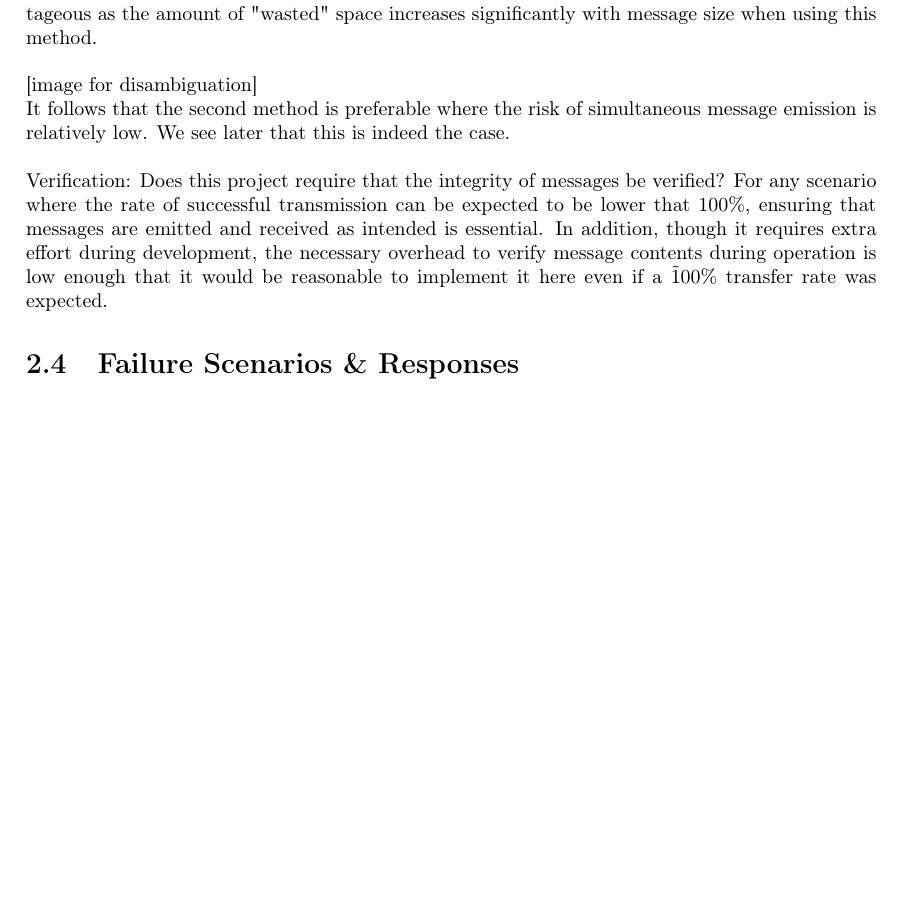
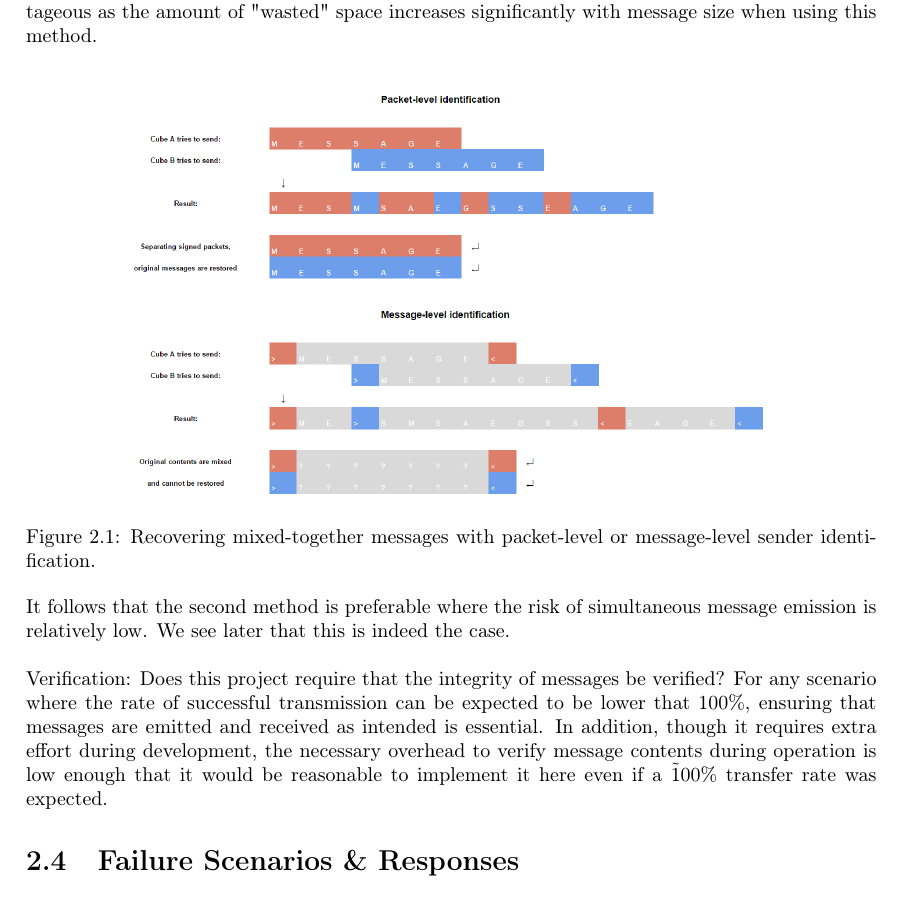
Before and after one commit to danieldugas/Cubli-Report, a LaTeX thesis (Report.tex, which reads chapters/specifications.tex): part of page 18 of 43, cut so that both start at the same text, the shorter picture padded with empty space. Compiled offline with pdfLaTeX.

Commit message:
Added disambiguation image

```diff
--- a/chapters/specifications.tex
+++ b/chapters/specifications.tex
@@ -123,7 +123,12 @@ The principal advantage of the first method is that it enables the removal of tr
 
 However, it also means that the more devices a protocol accepts, the lower the amount of information available in each packet for data itself. For example, if a maximum of 10 devices can be connected at once, 3 bits of every byte must now be dedicated to identification metadata, which leaves 5 bits for data: instead of 255 possible values p. packet, we now have 32. This is disadvantageous as the amount of "wasted" space increases significantly with message size when using this method.\\
 
-[image for disambiguation]
+\begin{figure}[ht]
+   \centering
+   \includegraphics[width=0.75\textwidth]{img/disambiguation.png}
+   \caption{Recovering mixed-together messages with packet-level or message-level sender identification.}
+   \label{img:disambiguation}
+\end{figure}
 
 It follows that the second method is preferable where the risk of simultaneous message emission is relatively low. We see later that this is indeed the case. \\
 
```
Also changed, not shown: img/disambiguation.png (added).
